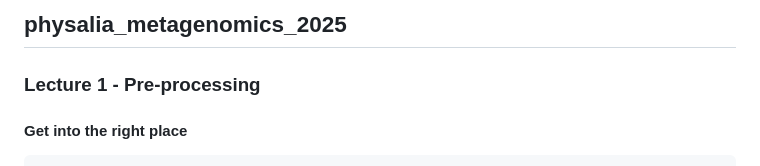
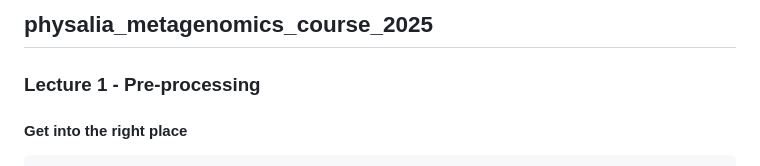
Before and after one commit to edoardopasolli/physalia_metagenomics_course_2025, a Markdown page: README.md, the part around the change. GitHub-like rendering.

```diff
--- a/README.md
+++ b/README.md
@@ -1,4 +1,4 @@
-## physalia_metagenomics_2025
+## physalia_metagenomics_course_2025
 ### Lecture 1 - Pre-processing
 
 #### Get into the right place
```
